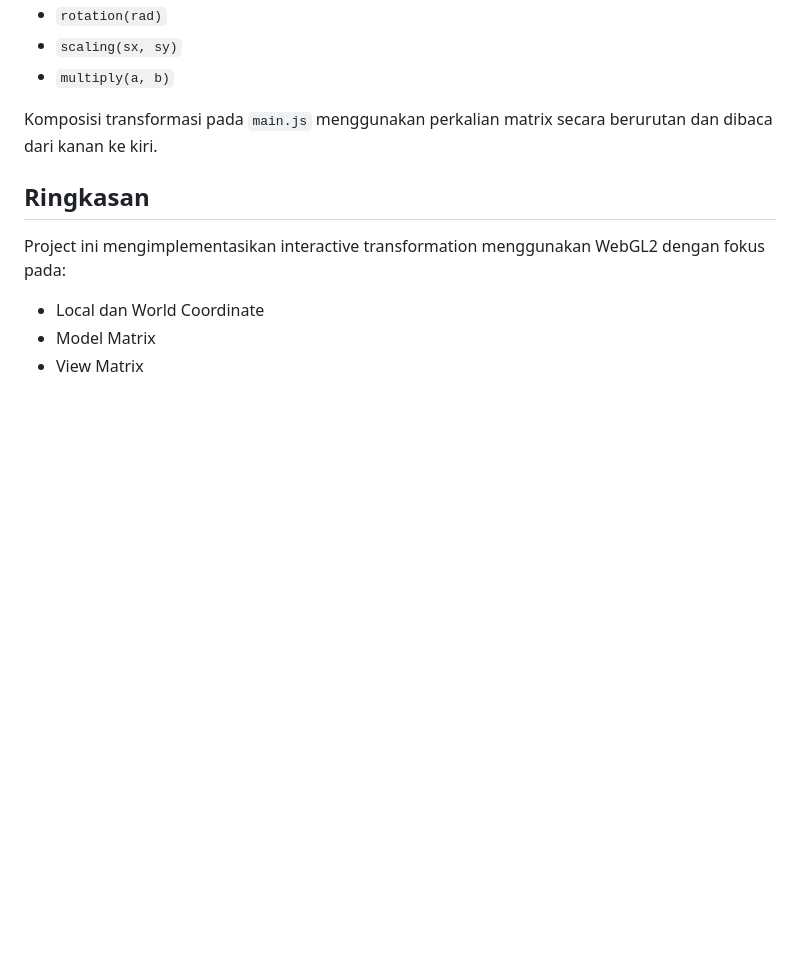
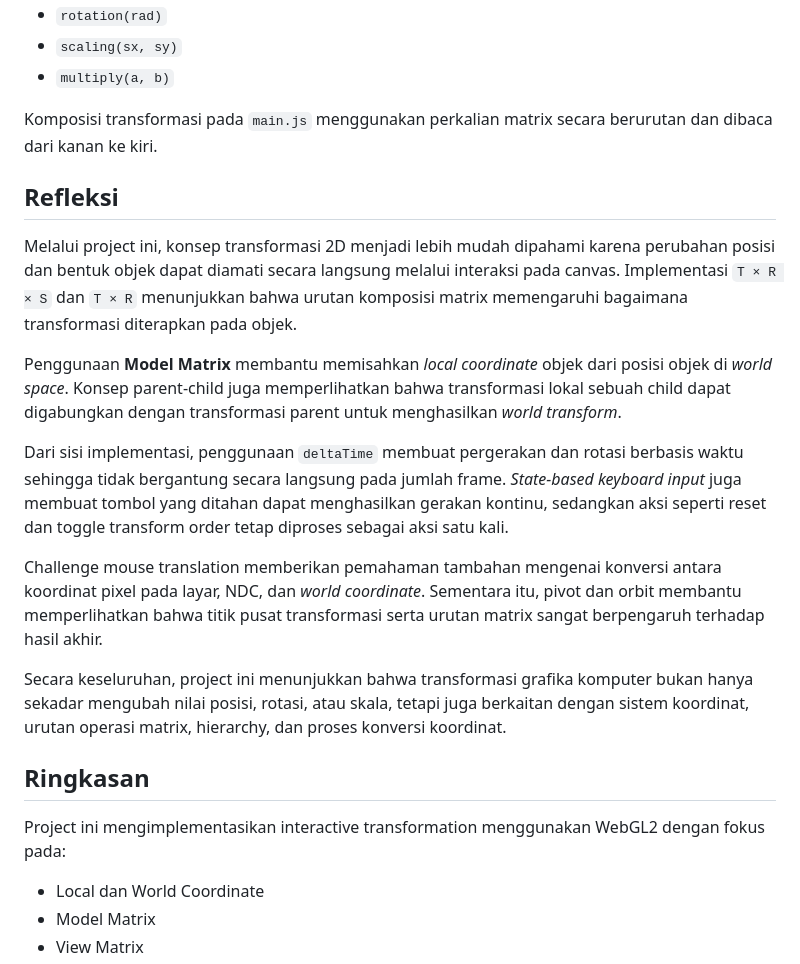
Before and after one commit to oliverrgh/praktikum3-grafkom, a Markdown page: README.md, the part around one of its changes. Rendered like a GitHub page; blank space fills up the shorter version.

```diff
--- a/README.md
+++ b/README.md
@@ -313,6 +330,18 @@ Implementasi `Mat3` menyediakan operasi:
 
 Komposisi transformasi pada `main.js` menggunakan perkalian matrix secara berurutan dan dibaca dari kanan ke kiri.
 
+## Refleksi
+
+Melalui project ini, konsep transformasi 2D menjadi lebih mudah dipahami karena perubahan posisi dan bentuk objek dapat diamati secara langsung melalui interaksi pada canvas. Implementasi `T × R × S` dan `T × R` menunjukkan bahwa urutan komposisi matrix memengaruhi bagaimana transformasi diterapkan pada objek.
+
+Penggunaan **Model Matrix** membantu memisahkan *local coordinate* objek dari posisi objek di *world space*. Konsep parent-child juga memperlihatkan bahwa transformasi lokal sebuah child dapat digabungkan dengan transformasi parent untuk menghasilkan *world transform*.
+
+Dari sisi implementasi, penggunaan `deltaTime` membuat pergerakan dan rotasi berbasis waktu sehingga tidak bergantung secara langsung pada jumlah frame. *State-based keyboard input* juga membuat tombol yang ditahan dapat menghasilkan gerakan kontinu, sedangkan aksi seperti reset dan toggle transform order tetap diproses sebagai aksi satu kali.
+
+Challenge mouse translation memberikan pemahaman tambahan mengenai konversi antara koordinat pixel pada layar, NDC, dan *world coordinate*. Sementara itu, pivot dan orbit membantu memperlihatkan bahwa titik pusat transformasi serta urutan matrix sangat berpengaruh terhadap hasil akhir.
+
+Secara keseluruhan, project ini menunjukkan bahwa transformasi grafika komputer bukan hanya sekadar mengubah nilai posisi, rotasi, atau skala, tetapi juga berkaitan dengan sistem koordinat, urutan operasi matrix, hierarchy, dan proses konversi koordinat.
+
 ## Ringkasan
 
 Project ini mengimplementasikan interactive transformation menggunakan WebGL2 dengan fokus pada:
```
Also changed, not shown: other parts of README.md (+35 -18 lines).
